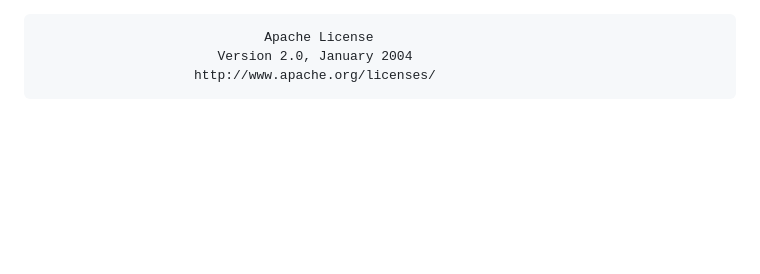
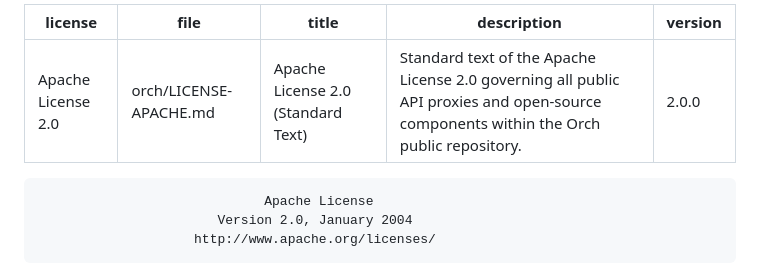
Before and after one commit to jacobxperez/orch, a Markdown page: LICENSE-APACHE.md, the part around the change. Rendered like a GitHub page; blank space fills up the shorter version.

```diff
--- a/LICENSE-APACHE.md
+++ b/LICENSE-APACHE.md
@@ -1,3 +1,11 @@
+---
+license: "Apache License 2.0"
+file: "orch/LICENSE-APACHE.md"
+title: "Apache License 2.0 (Standard Text)"
+description: "Standard text of the Apache License 2.0 governing all public API proxies and open-source components within the Orch public repository."
+version: "2.0.0"
+---
+
                                  Apache License
                            Version 2.0, January 2004
                         http://www.apache.org/licenses/
```
